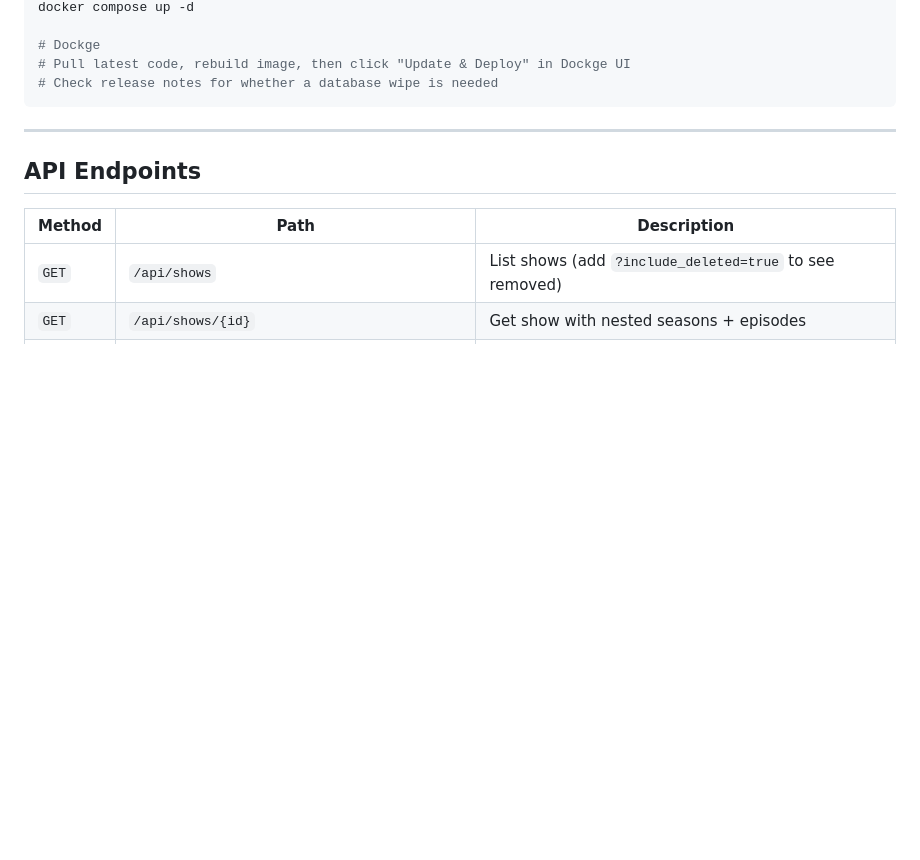
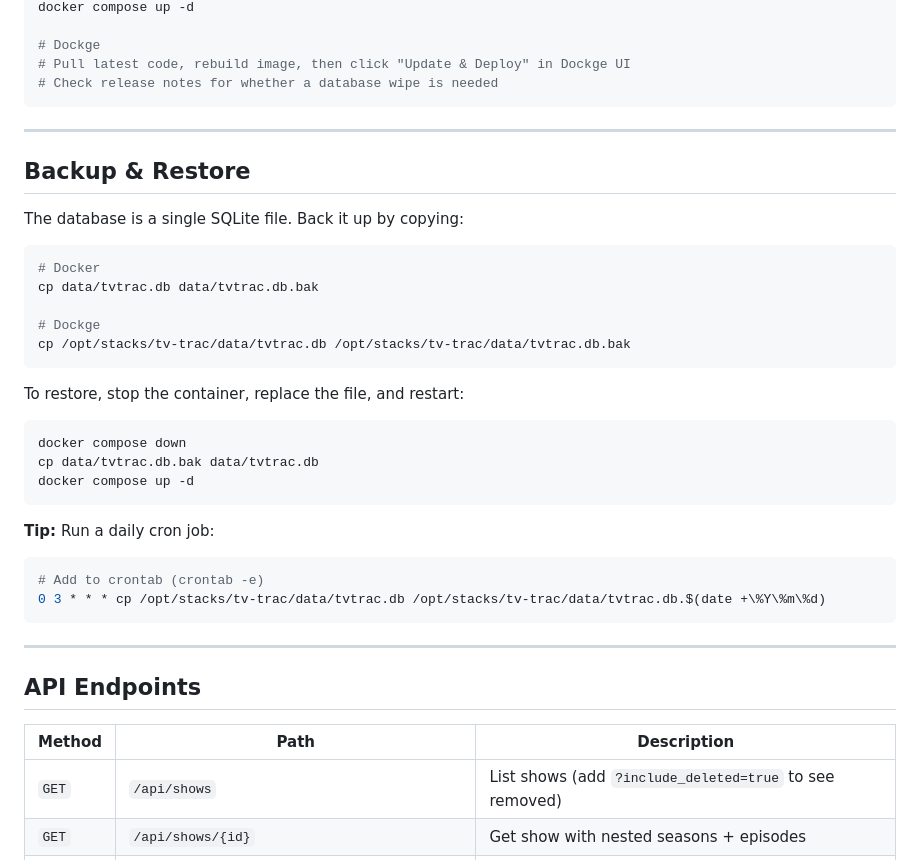
Before and after one commit to paeon/tv-trac, a Markdown page: README.md, the part around the change. GitHub-like rendering; blank space fills up the shorter version.

Commit message:
Add backup & restore instructions

````diff
--- a/README.md
+++ b/README.md
@@ -166,6 +166,35 @@ docker compose up -d
 
 ---
 
+## Backup & Restore
+
+The database is a single SQLite file. Back it up by copying:
+
+```bash
+# Docker
+cp data/tvtrac.db data/tvtrac.db.bak
+
+# Dockge
+cp /opt/stacks/tv-trac/data/tvtrac.db /opt/stacks/tv-trac/data/tvtrac.db.bak
+```
+
+To restore, stop the container, replace the file, and restart:
+
+```bash
+docker compose down
+cp data/tvtrac.db.bak data/tvtrac.db
+docker compose up -d
+```
+
+**Tip:** Run a daily cron job:
+
+```bash
+# Add to crontab (crontab -e)
+0 3 * * * cp /opt/stacks/tv-trac/data/tvtrac.db /opt/stacks/tv-trac/data/tvtrac.db.$(date +\%Y\%m\%d)
+```
+
+---
+
 ## API Endpoints
 
 | Method | Path | Description |
````
